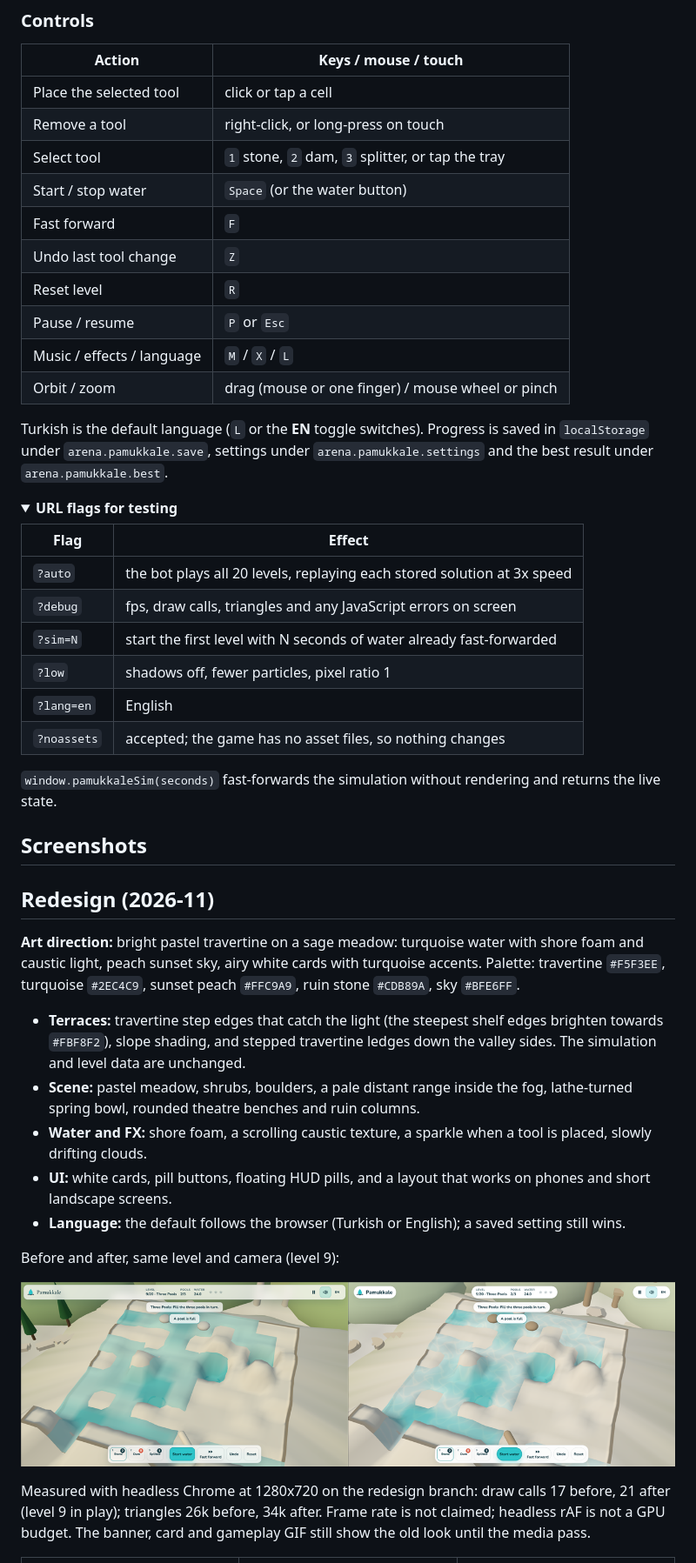
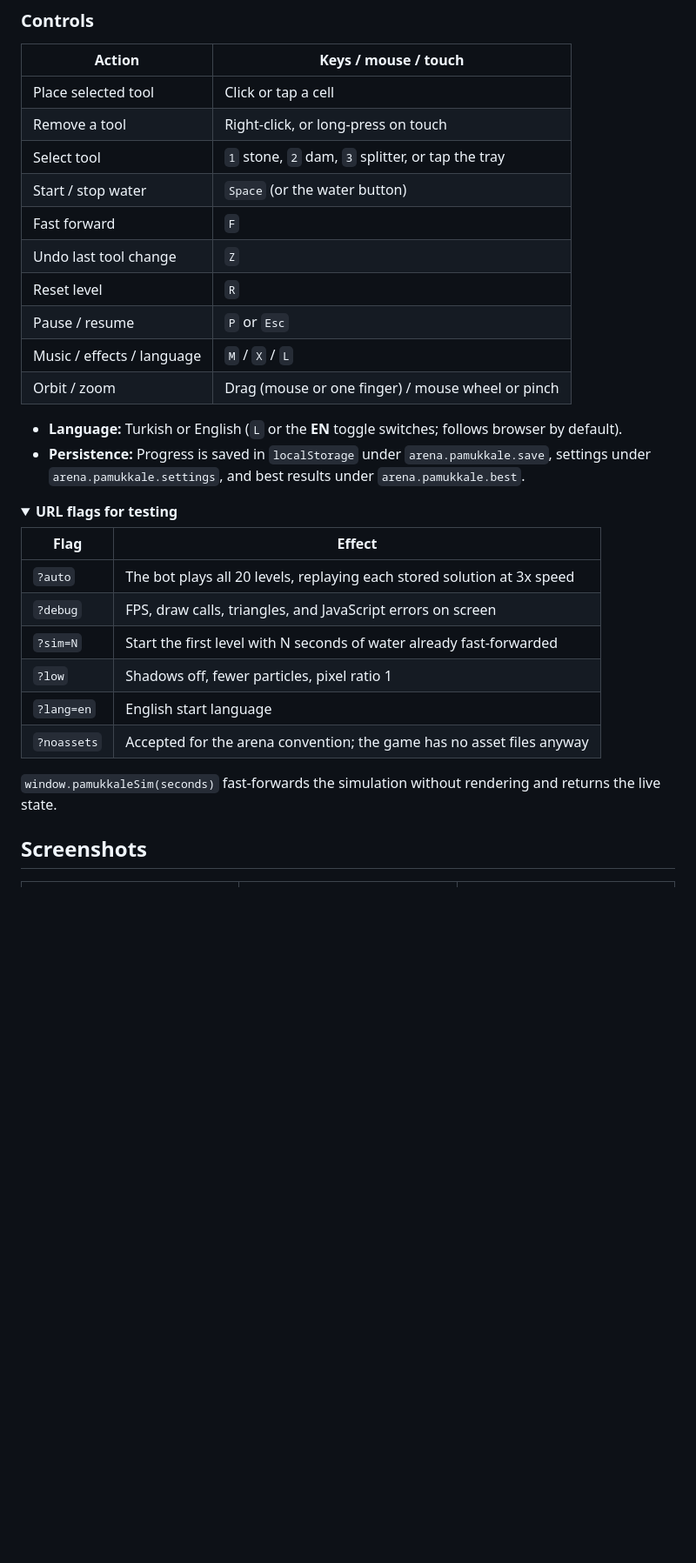
Before and after one commit to Furkiozknn/pamukkale, a Markdown page: README.md, the part around one of its changes. Shown at 87% size. Drawn GitHub-style; folded sections open; blank space fills up the shorter version.

```diff
--- a/README.md
+++ b/README.md
@@ -53,8 +64,8 @@ Water that runs off the bottom edge is spilled and wasted.
 
 | Action | Keys / mouse / touch |
 |---|---|
-| Place the selected tool | click or tap a cell |
-| Remove a tool | right-click, or long-press on touch |
+| Place selected tool | Click or tap a cell |
+| Remove a tool | Right-click, or long-press on touch |
 | Select tool | `1` stone, `2` dam, `3` splitter, or tap the tray |
 | Start / stop water | `Space` (or the water button) |
 | Fast forward | `F` |
@@ -62,50 +73,28 @@ Water that runs off the bottom edge is spilled and wasted.
 | Reset level | `R` |
 | Pause / resume | `P` or `Esc` |
 | Music / effects / language | `M` / `X` / `L` |
-| Orbit / zoom | drag (mouse or one finger) / mouse wheel or pinch |
+| Orbit / zoom | Drag (mouse or one finger) / mouse wheel or pinch |
 
-Turkish is the default language (`L` or the **EN** toggle switches). Progress is saved in `localStorage` under
-`arena.pamukkale.save`, settings under `arena.pamukkale.settings` and the best result under `arena.pamukkale.best`.
+- **Language:** Turkish or English (`L` or the **EN** toggle switches; follows browser by default).
+- **Persistence:** Progress is saved in `localStorage` under `arena.pamukkale.save`, settings under `arena.pamukkale.settings`, and best results under `arena.pamukkale.best`.
 
 <details>
 <summary><b>URL flags for testing</b></summary>
 
 | Flag | Effect |
 |---|---|
-| `?auto` | the bot plays all 20 levels, replaying each stored solution at 3x speed |
-| `?debug` | fps, draw calls, triangles and any JavaScript errors on screen |
-| `?sim=N` | start the first level with N seconds of water already fast-forwarded |
-| `?low` | shadows off, fewer particles, pixel ratio 1 |
-| `?lang=en` | English |
-| `?noassets` | accepted; the game has no asset files, so nothing changes |
+| `?auto` | The bot plays all 20 levels, replaying each stored solution at 3x speed |
+| `?debug` | FPS, draw calls, triangles, and JavaScript errors on screen |
+| `?sim=N` | Start the first level with N seconds of water already fast-forwarded |
+| `?low` | Shadows off, fewer particles, pixel ratio 1 |
+| `?lang=en` | English start language |
+| `?noassets` | Accepted for the arena convention; the game has no asset files anyway |
 
 `window.pamukkaleSim(seconds)` fast-forwards the simulation without rendering and returns the live state.
 
 </details>
 
 ## Screenshots
-
-## Redesign (2026-11)
-
-**Art direction:** bright pastel travertine on a sage meadow: turquoise water with shore foam and caustic light,
-peach sunset sky, airy white cards with turquoise accents. Palette: travertine `#F5F3EE`, turquoise `#2EC4C9`,
-sunset peach `#FFC9A9`, ruin stone `#CDB89A`, sky `#BFE6FF`.
-
-- **Terraces:** travertine step edges that catch the light (the steepest shelf edges brighten towards `#FBF8F2`),
-  slope shading, and stepped travertine ledges down the valley sides. The simulation and level data are unchanged.
-- **Scene:** pastel meadow, shrubs, boulders, a pale distant range inside the fog, lathe-turned spring bowl,
-  rounded theatre benches and ruin columns.
-- **Water and FX:** shore foam, a scrolling caustic texture, a sparkle when a tool is placed, slowly drifting clouds.
-- **UI:** white cards, pill buttons, floating HUD pills, and a layout that works on phones and short landscape screens.
-- **Language:** the default follows the browser (Turkish or English); a saved setting still wins.
-
-Before and after, same level and camera (level 9):
-
-<p align="center"><img src="docs/redesign-before-after.png" width="100%" alt="Level 9 before (left) and after (right) the redesign"></p>
-
-Measured with headless Chrome at 1280x720 on the redesign branch: draw calls 17 before, 21 after (level 9 in play);
-triangles 26k before, 34k after. Frame rate is not claimed; headless rAF is not a GPU budget. The banner, card and
-gameplay GIF still show the old look until the media pass.
 
 <table>
   <tr>
```
Also changed, not shown: other parts of README.md (+72 -63 lines).
